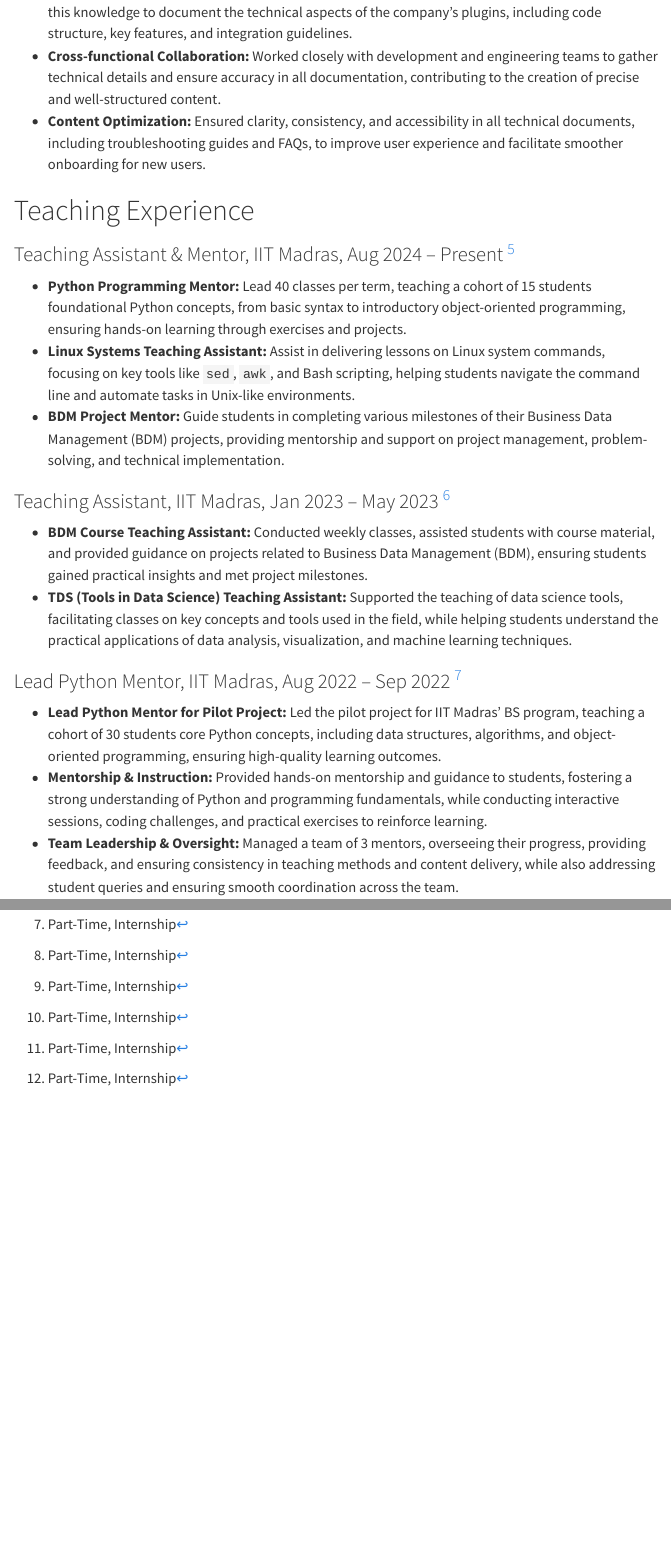
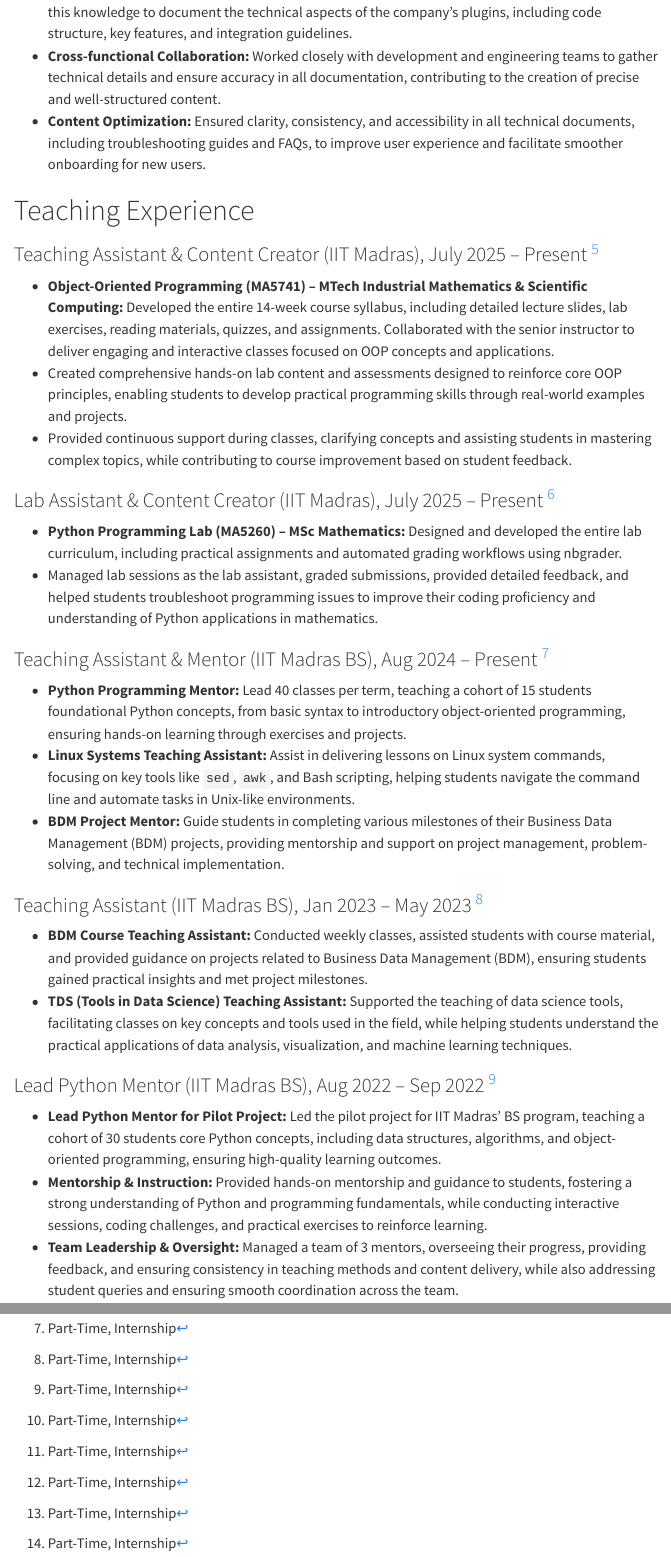
Before and after one commit to brpuneet898/brpuneet898.github.io, a Quarto document (portfolio.qmd): the page in a window 1100 px wide, from 2160 px down, and a second part further down, joined at a grey line. Rendered offline with R 4.5, knitr and Pandoc in place of Quarto, with nearby package versions; menus at the side of the page are left out.

Commit message:
updated teaching experience

```diff
--- a/portfolio.qmd
+++ b/portfolio.qmd
@@ -67,16 +67,25 @@
 
 # Teaching Experience {.anchor #teaching-experience}
 
-### Teaching Assistant & Mentor, IIT Madras, Aug 2024 – Present [^Part-Time,Internship]
+### Teaching Assistant & Content Creator (IIT Madras), July 2025 – Present [^Part-Time,Internship]
+- **Object-Oriented Programming (MA5741) – MTech Industrial Mathematics & Scientific Computing:** Developed the entire 14-week course syllabus, including detailed lecture slides, lab exercises, reading materials, quizzes, and assignments. Collaborated with the senior instructor to deliver engaging and interactive classes focused on OOP concepts and applications.
+- Created comprehensive hands-on lab content and assessments designed to reinforce core OOP principles, enabling students to develop practical programming skills through real-world examples and projects.
+- Provided continuous support during classes, clarifying concepts and assisting students in mastering complex topics, while contributing to course improvement based on student feedback.
+
+### Lab Assistant & Content Creator (IIT Madras), July 2025 – Present [^Part-Time,Internship]
+- **Python Programming Lab (MA5260) – MSc Mathematics:** Designed and developed the entire lab curriculum, including practical assignments and automated grading workflows using nbgrader.
+- Managed lab sessions as the lab assistant, graded submissions, provided detailed feedback, and helped students troubleshoot programming issues to improve their coding proficiency and understanding of Python applications in mathematics.
+
+### Teaching Assistant & Mentor (IIT Madras BS), Aug 2024 – Present [^Part-Time,Internship]
 - **Python Programming Mentor:** Lead 40 classes per term, teaching a cohort of 15 students foundational Python concepts, from basic syntax to introductory object-oriented programming, ensuring hands-on learning through exercises and projects.
 - **Linux Systems Teaching Assistant:** Assist in delivering lessons on Linux system commands, focusing on key tools like `sed`, `awk`, and Bash scripting, helping students navigate the command line and automate tasks in Unix-like environments.
 - **BDM Project Mentor:** Guide students in completing various milestones of their Business Data Management (BDM) projects, providing mentorship and support on project management, problem-solving, and technical implementation.
 
-### Teaching Assistant, IIT Madras, Jan 2023 – May 2023 [^Part-Time,Internship]
+### Teaching Assistant (IIT Madras BS), Jan 2023 – May 2023 [^Part-Time,Internship]
 - **BDM Course Teaching Assistant:** Conducted weekly classes, assisted students with course material, and provided guidance on projects related to Business Data Management (BDM), ensuring students gained practical insights and met project milestones.
 - **TDS (Tools in Data Science) Teaching Assistant:** Supported the teaching of data science tools, facilitating classes on key concepts and tools used in the field, while helping students understand the practical applications of data analysis, visualization, and machine learning techniques.
 
-### Lead Python Mentor, IIT Madras, Aug 2022 – Sep 2022 [^Part-Time,Internship]
+### Lead Python Mentor (IIT Madras BS), Aug 2022 – Sep 2022 [^Part-Time,Internship]
 - **Lead Python Mentor for Pilot Project:** Led the pilot project for IIT Madras' BS program, teaching a cohort of 30 students core Python concepts, including data structures, algorithms, and object-oriented programming, ensuring high-quality learning outcomes.
 - **Mentorship & Instruction:** Provided hands-on mentorship and guidance to students, fostering a strong understanding of Python and programming fundamentals, while conducting interactive sessions, coding challenges, and practical exercises to reinforce learning.
 - **Team Leadership & Oversight:** Managed a team of 3 mentors, overseeing their progress, providing feedback, and ensuring consistency in teaching methods and content delivery, while also addressing student queries and ensuring smooth coordination across the team.
```
Also changed, not shown: docs/search.json, 11 other files.
